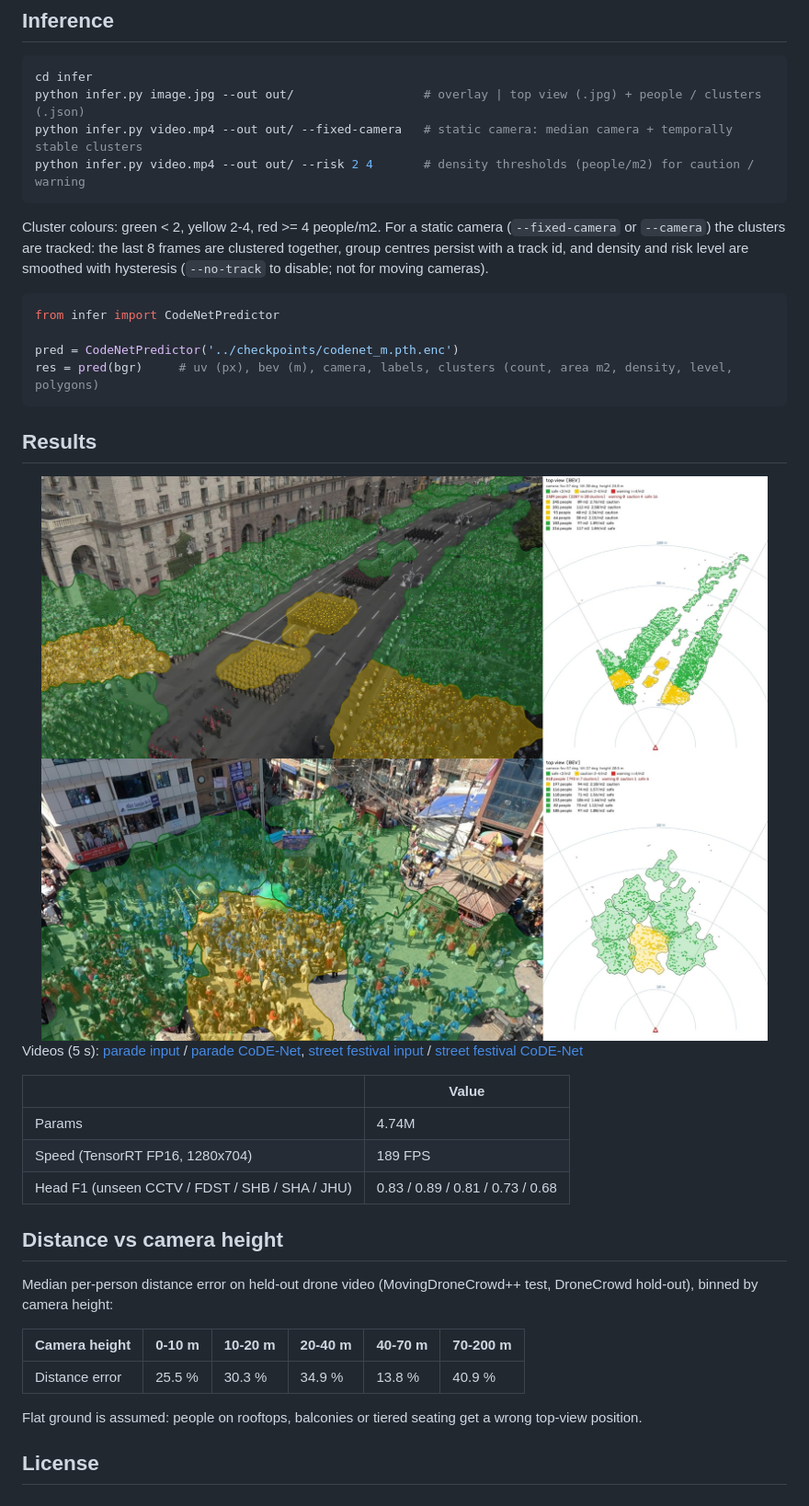
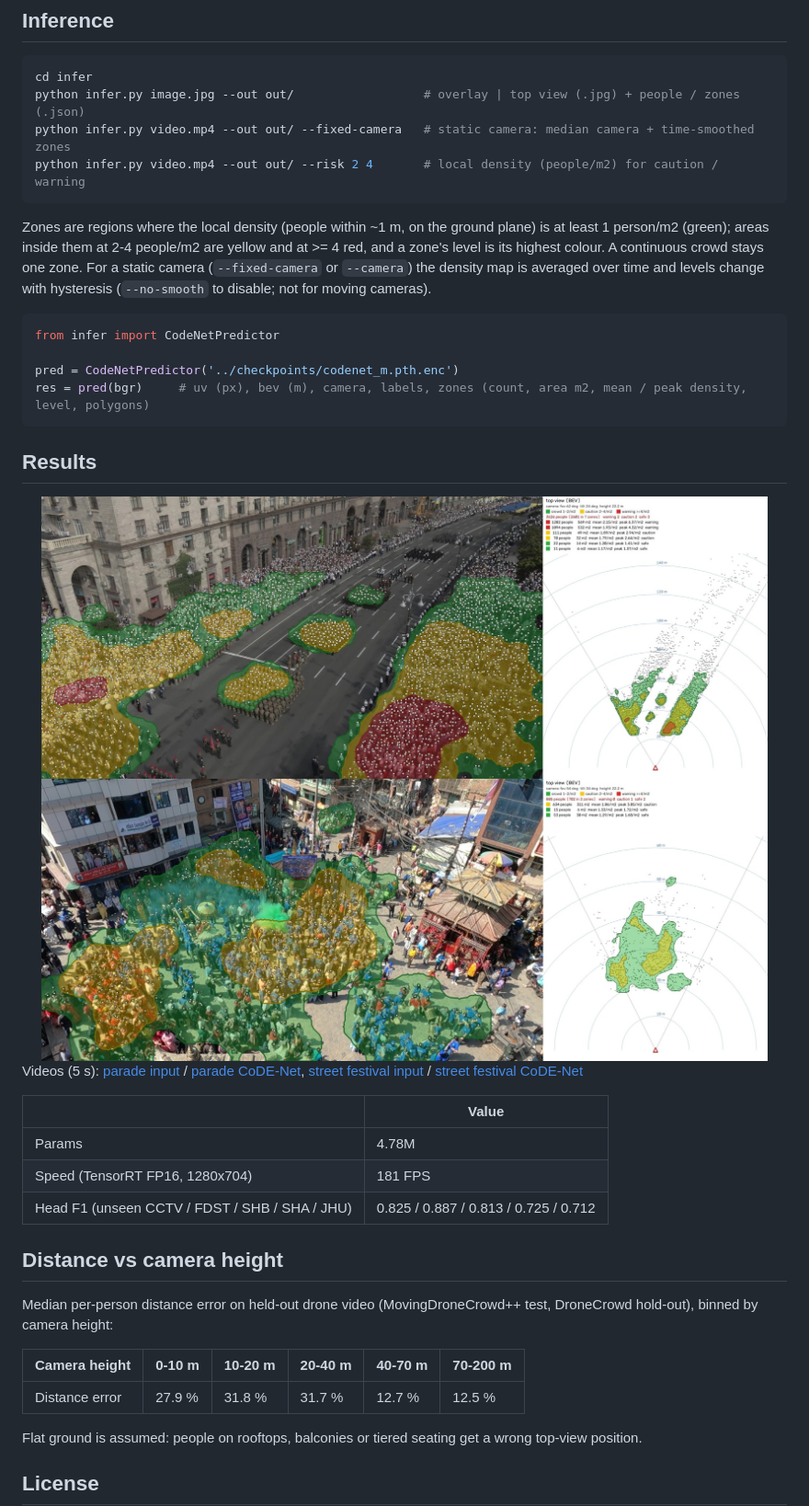
Before and after one commit to meister1378/CodeNet, a Markdown page: README.md, the part around one of its changes. Shown at 92% size. Drawn GitHub-style; pictures changed too: results/images/parade_aerial.jpg, results/images/street_festival.jpg.

````diff
--- a/README.md
+++ b/README.md
@@ -48,20 +49,21 @@ export CKPT_KEY=<key>
 
 ```bash
 cd infer
-python infer.py image.jpg --out out/                  # overlay | top view (.jpg) + people / clusters (.json)
-python infer.py video.mp4 --out out/ --fixed-camera   # static camera: median camera + temporally stable clusters
-python infer.py video.mp4 --out out/ --risk 2 4       # density thresholds (people/m2) for caution / warning
+python infer.py image.jpg --out out/                  # overlay | top view (.jpg) + people / zones (.json)
+python infer.py video.mp4 --out out/ --fixed-camera   # static camera: median camera + time-smoothed zones
+python infer.py video.mp4 --out out/ --risk 2 4       # local density (people/m2) for caution / warning
 ```
 
-Cluster colours: green < 2, yellow 2-4, red >= 4 people/m2. For a static camera (`--fixed-camera` or `--camera`) the
-clusters are tracked: the last 8 frames are clustered together, group centres persist with a track id, and density
-and risk level are smoothed with hysteresis (`--no-track` to disable; not for moving cameras).
+Zones are regions where the local density (people within ~1 m, on the ground plane) is at least 1 person/m2 (green);
+areas inside them at 2-4 people/m2 are yellow and at >= 4 red, and a zone's level is its highest colour. A continuous
+crowd stays one zone. For a static camera (`--fixed-camera` or `--camera`) the density map is averaged over time and
+levels change with hysteresis (`--no-smooth` to disable; not for moving cameras).
 
 ```python
 from infer import CodeNetPredictor
 
 pred = CodeNetPredictor('../checkpoints/codenet_m.pth.enc')
-res = pred(bgr)     # uv (px), bev (m), camera, labels, clusters (count, area m2, density, level, polygons)
+res = pred(bgr)     # uv (px), bev (m), camera, labels, zones (count, area m2, mean / peak density, level, polygons)
 ```
 
 ## Results
@@ -78,9 +80,9 @@ Videos (5 s): [parade input](results/videos/parade_aerial_input.mp4) /
 
 | | Value |
 |---|---|
-| Params | 4.74M |
-| Speed (TensorRT FP16, 1280x704) | 189 FPS |
-| Head F1 (unseen CCTV / FDST / SHB / SHA / JHU) | 0.83 / 0.89 / 0.81 / 0.73 / 0.68 |
+| Params | 4.78M |
+| Speed (TensorRT FP16, 1280x704) | 181 FPS |
+| Head F1 (unseen CCTV / FDST / SHB / SHA / JHU) | 0.825 / 0.887 / 0.813 / 0.725 / 0.712 |
 
 ## Distance vs camera height
 
@@ -89,7 +91,7 @@ binned by camera height:
 
 | Camera height | 0-10 m | 10-20 m | 20-40 m | 40-70 m | 70-200 m |
 |---|---|---|---|---|---|
-| Distance error | 25.5 % | 30.3 % | 34.9 % | 13.8 % | 40.9 % |
+| Distance error | 27.9 % | 31.8 % | 31.7 % | 12.7 % | 12.5 % |
 
 Flat ground is assumed: people on rooftops, balconies or tiered seating get a wrong top-view position.
 
````
Also changed, not shown: other parts of README.md (+5 -4 lines), img/architecture.png, results/images/market_street.jpg, 7 other files.
